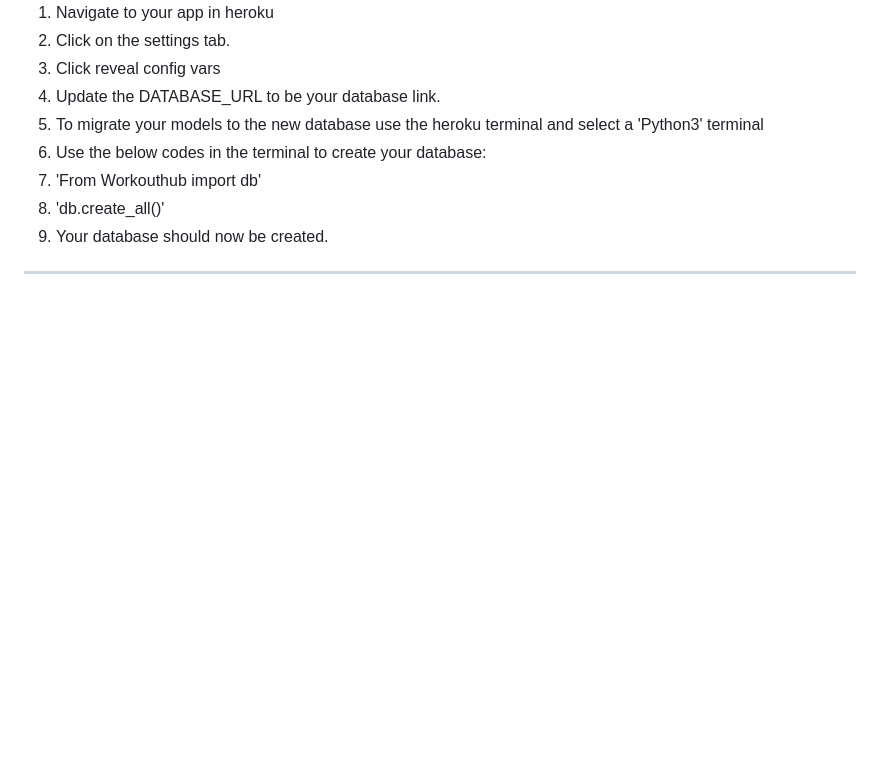
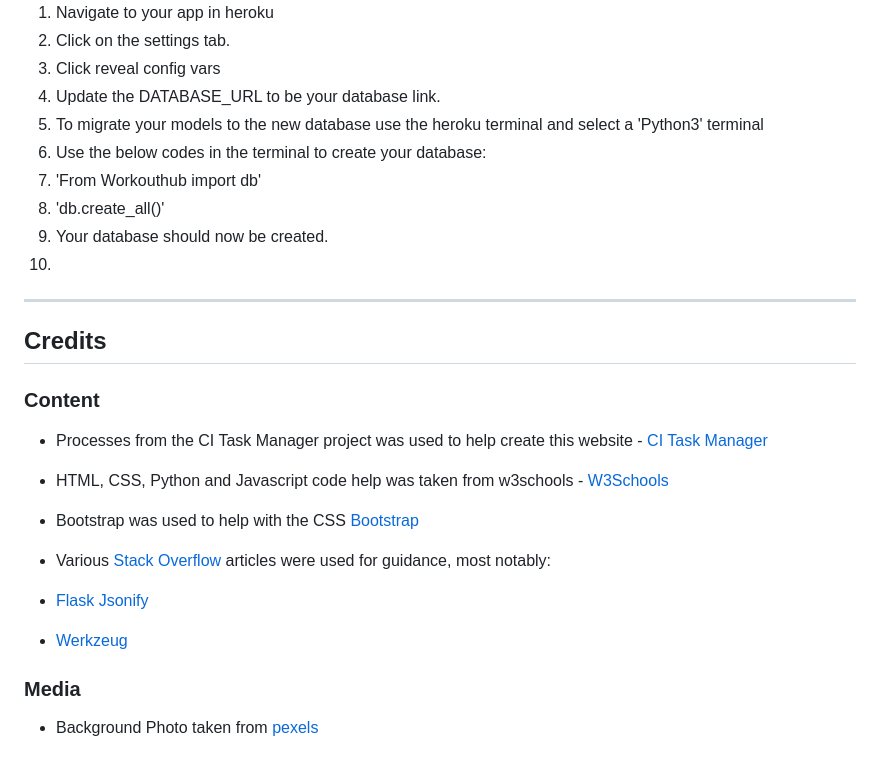
Before and after one commit to darrenrob25/workoutHub-Project, a Markdown page: README.md, the part around the change. Rendered like a GitHub page; blank space fills up the shorter version.

```diff
--- a/README.md
+++ b/README.md
@@ -253,4 +253,25 @@ The Database for this project was provided by CodeInstitute, you can obtain a po
 7. 'From Workouthub import db'
 8. 'db.create_all()'
 9. Your database should now be created.
+10.
 ***
+
+ ## Credits
+
+ ### Content
+ - Processes from the CI Task Manager project was used to help create this website - [CI Task Manager](https://github.com/Code-Institute-Solutions/flask-sqlalchemy-task-manager/tree/main)
+
+- HTML, CSS, Python and Javascript code help was taken from w3schools - [W3Schools](https://www.w3schools.com/)
+
+- Bootstrap was used to help with the CSS [Bootstrap](https://getbootstrap.com/)
+
+- Various [Stack Overflow](https://stackoverflow.com) articles were used for guidance, most notably:
+
+- [Flask Jsonify](https://tedboy.github.io/flask/generated/flask.jsonify.html)
+
+- [Werkzeug](https://werkzeug.palletsprojects.com/en/3.0.x/)
+
+
+
+### Media
+* Background Photo taken from [pexels](https://www.pexels.com/)
```
